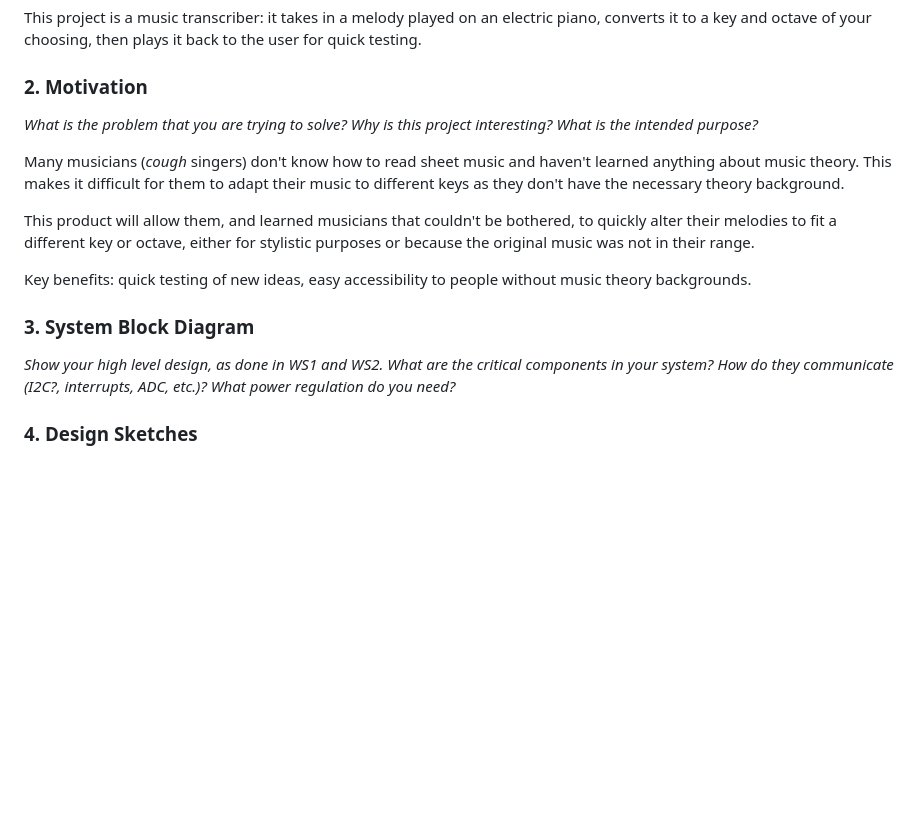
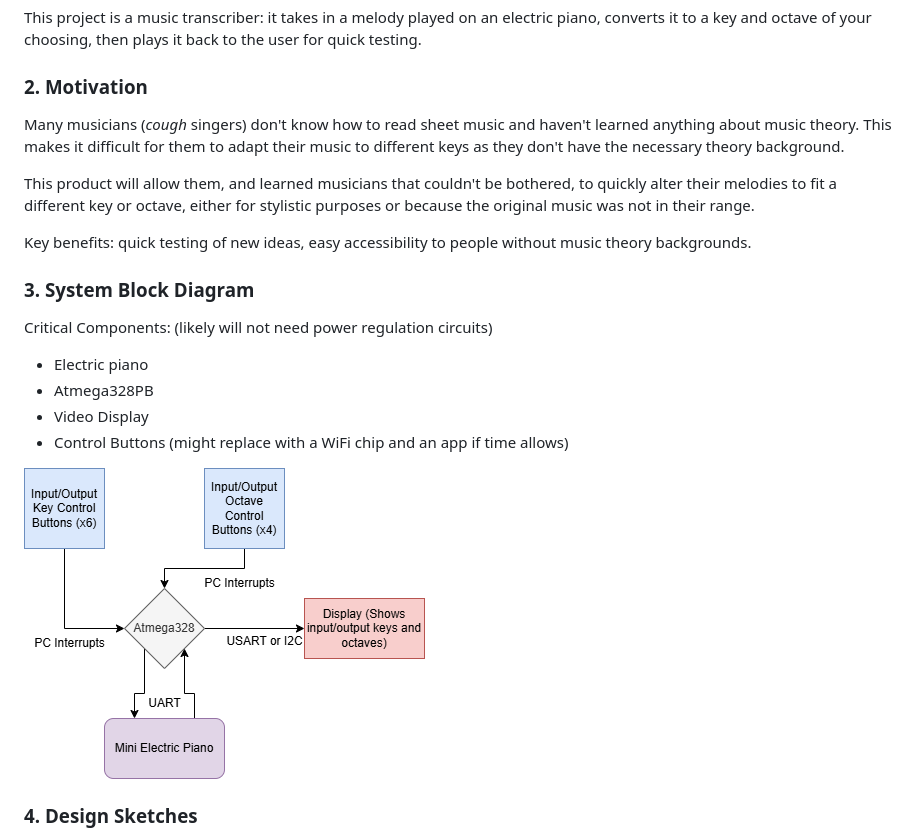
Before and after one commit to upenn-embedded/final-project-s25-the-redeem-team, a Markdown page: README.md, the part around the change. GitHub-like rendering; blank space fills up the shorter version.

Commit message:
system block diagram

```diff
--- a/README.md
+++ b/README.md
@@ -15,8 +15,6 @@ This project is a music transcriber: it takes in a melody played on an electric
 
 ### 2. Motivation
 
-*What is the problem that you are trying to solve? Why is this project interesting? What is the intended purpose?*
-
 Many musicians (*cough* singers) don't know how to read sheet music and haven't learned anything about music theory. This makes it difficult for them to adapt their music to different keys as they don't have the necessary theory background.
 
 This product will allow them, and learned musicians that couldn't be bothered, to quickly alter their melodies to fit a different key or octave, either for stylistic purposes or because the original music was not in their range.
@@ -25,7 +23,13 @@ Key benefits: quick testing of new ideas, easy accessibility to people without m
 
 ### 3. System Block Diagram
 
-*Show your high level design, as done in WS1 and WS2. What are the critical components in your system? How do they communicate (I2C?, interrupts, ADC, etc.)? What power regulation do you need?*
+Critical Components: (likely will not need power regulation circuits)
+- Electric piano
+- Atmega328PB
+- Video Display
+- Control Buttons (might replace with a WiFi chip and an app if time allows)
+
+![system_block_diagram](system_block_diagram.png)
 
 ### 4. Design Sketches
 
```
Also changed, not shown: system_block_diagram.png (renamed from Final Project.png).
